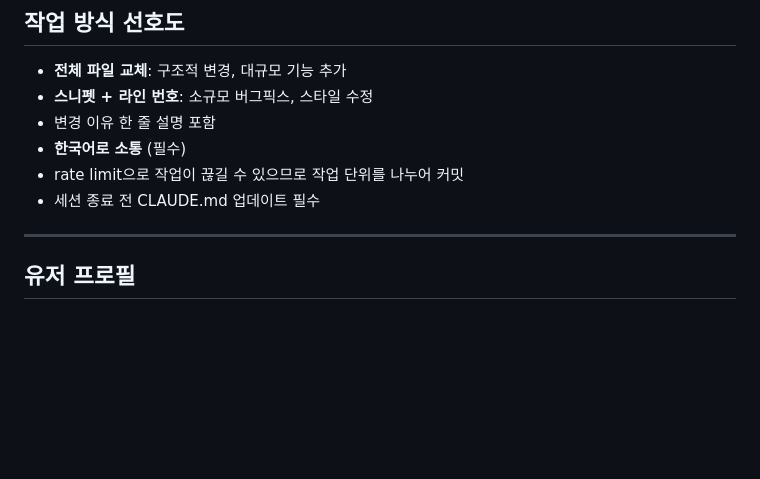
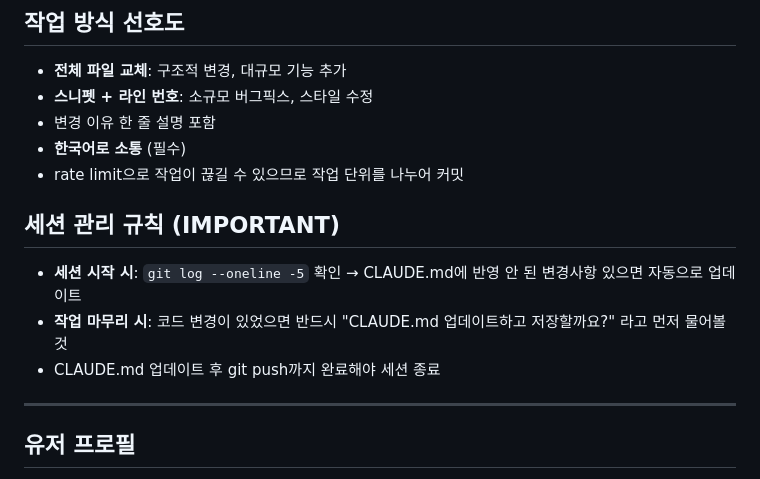
Before and after one commit to goodgodpeptide/goodgodpeptide.github.io, a Markdown page: CLAUDE.md, the part around the change. Drawn GitHub-style; blank space fills up the shorter version.

Commit message:
docs: 세션 관리 규칙 추가 - 마무리 시 CLAUDE.md 업데이트 자동 확인

```diff
--- a/CLAUDE.md
+++ b/CLAUDE.md
@@ -275,7 +275,11 @@ openEncyclopediaModal(id)  // 상세 정보 바텀시트 모달
 - 변경 이유 한 줄 설명 포함
 - **한국어로 소통** (필수)
 - rate limit으로 작업이 끊길 수 있으므로 작업 단위를 나누어 커밋
-- 세션 종료 전 CLAUDE.md 업데이트 필수
+
+## 세션 관리 규칙 (IMPORTANT)
+- **세션 시작 시**: `git log --oneline -5` 확인 → CLAUDE.md에 반영 안 된 변경사항 있으면 자동으로 업데이트
+- **작업 마무리 시**: 코드 변경이 있었으면 반드시 "CLAUDE.md 업데이트하고 저장할까요?" 라고 먼저 물어볼 것
+- CLAUDE.md 업데이트 후 git push까지 완료해야 세션 종료
 
 ---
 
```
